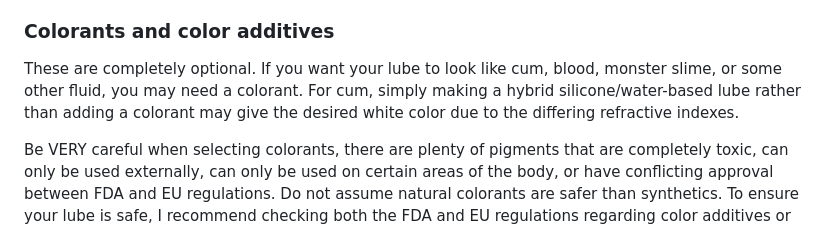
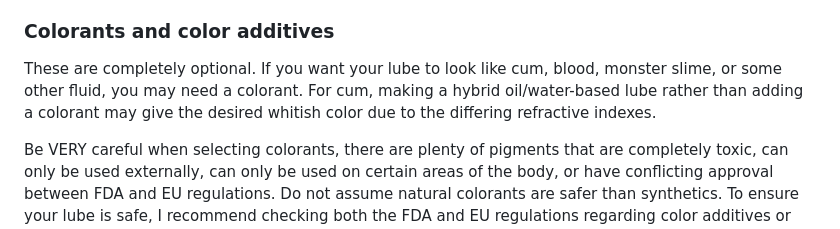
Before and after one commit to Kuuuube/kuuu.be, a Markdown page: src/lube/luuubemaking.md, the part around the change. Rendered like a GitHub page.

Commit message:
Clean up hybrid comment

```diff
--- a/src/lube/luuubemaking.md
+++ b/src/lube/luuubemaking.md
@@ -203,7 +203,7 @@ I will not be providing guidance on how to use humectants. Although most lubes u
 
 ### Colorants and color additives
 
-These are completely optional. If you want your lube to look like cum, blood, monster slime, or some other fluid, you may need a colorant. For cum, simply making a hybrid silicone/water-based lube rather than adding a colorant may give the desired white color due to the differing refractive indexes.
+These are completely optional. If you want your lube to look like cum, blood, monster slime, or some other fluid, you may need a colorant. For cum, making a hybrid oil/water-based lube rather than adding a colorant may give the desired whitish color due to the differing refractive indexes.
 
 Be VERY careful when selecting colorants, there are plenty of pigments that are completely toxic, can only be used externally, can only be used on certain areas of the body, or have conflicting approval between FDA and EU regulations. Do not assume natural colorants are safer than synthetics. To ensure your lube is safe, I recommend checking both the FDA and EU regulations regarding color additives or colorants that are approved for cosmetic use around the eyes, mouth (lipstick), and mucous membranes.
 
```
